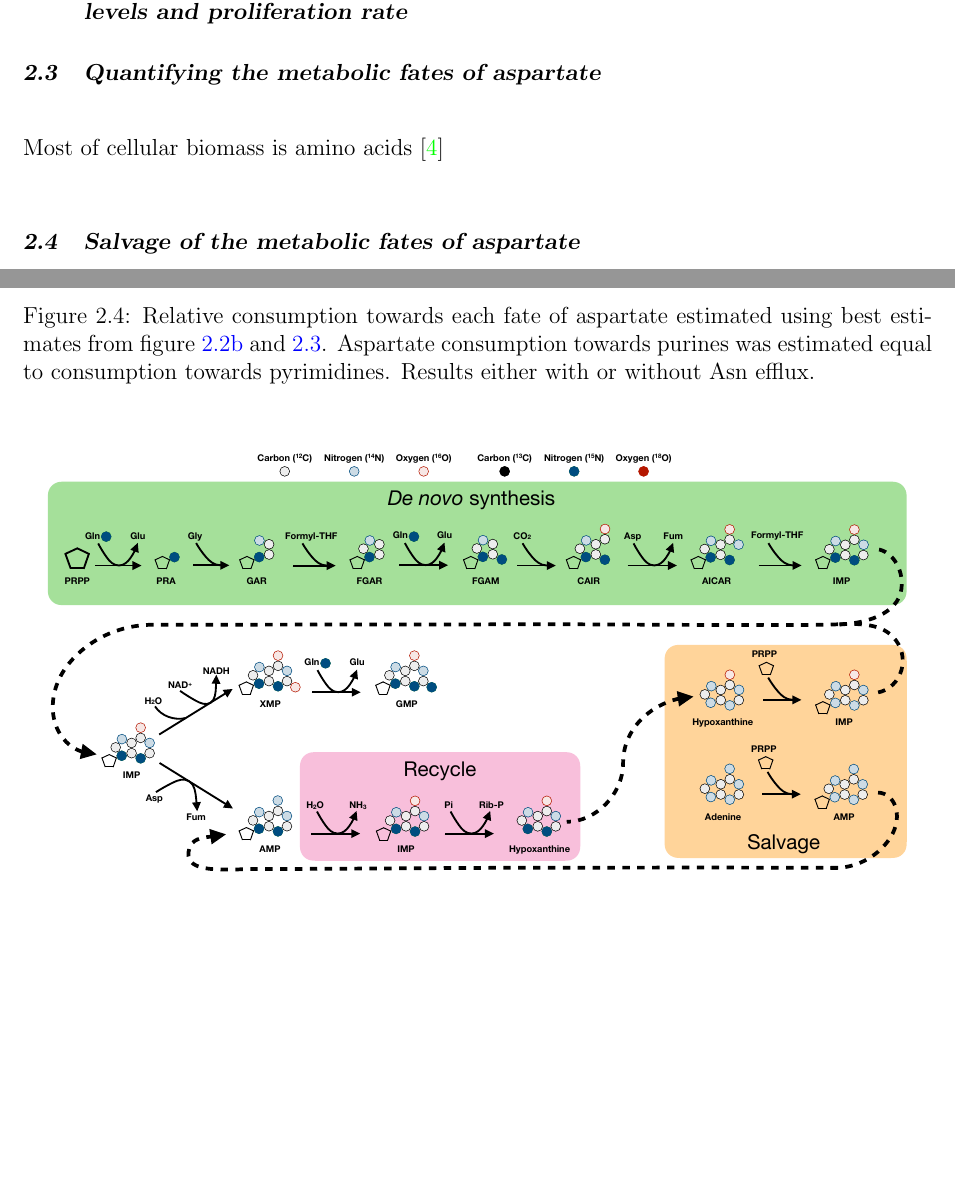
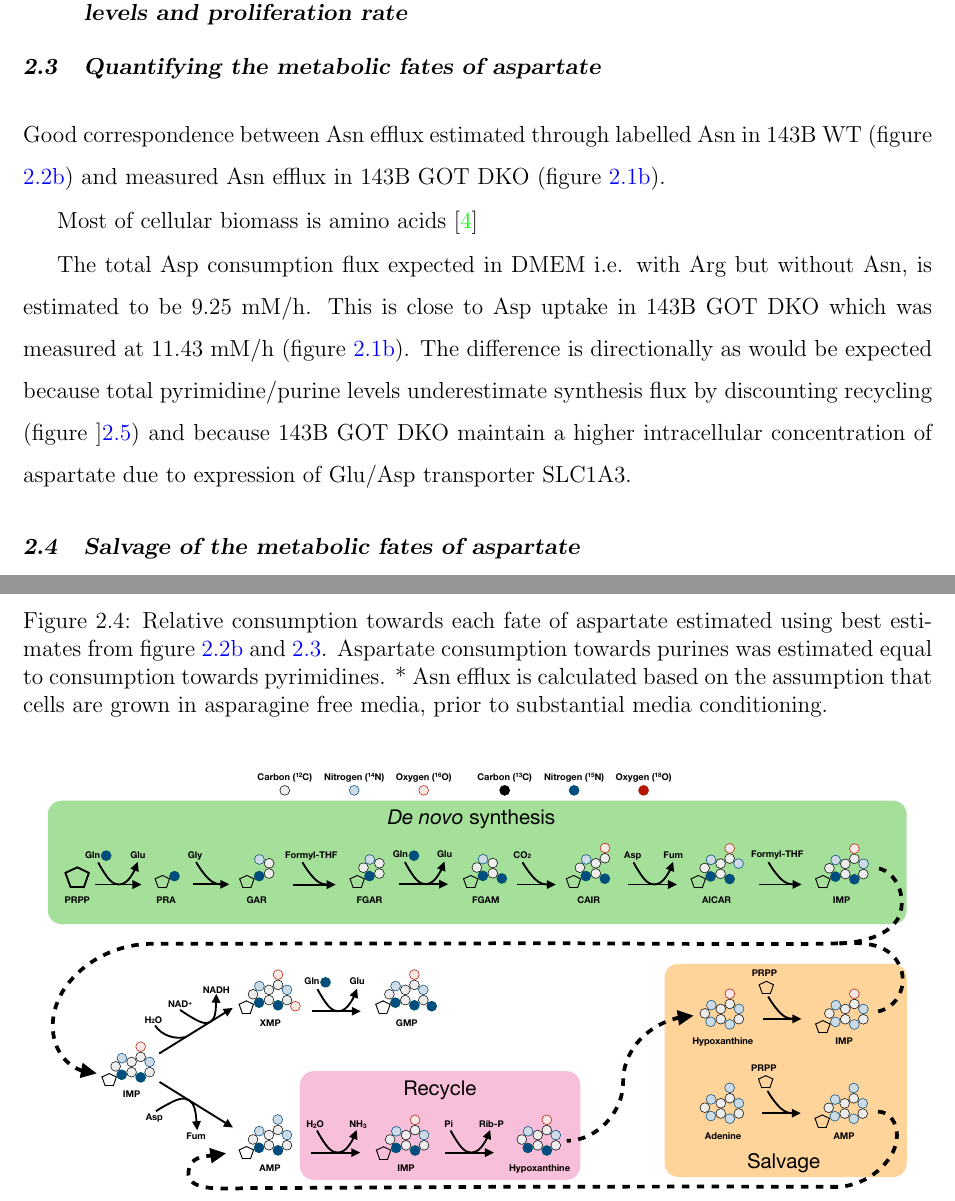
Before and after one commit to krdav/UW-phd-thesis, a LaTeX thesis (uwthesis.tex, which reads sections/chap2.tex): two parts of pages 14 and 17 of 62 before the commit and two parts of pages 14 and 17 of 64 after it, joined at a grey line, cut so that both start at the same text, the shorter picture padded with empty space. Compiled offline with pdfLaTeX.

Commit message:
Updates from Overleaf

```diff
--- a/sections/chap2.tex
+++ b/sections/chap2.tex
@@ -43,7 +43,7 @@ More blaa
 
 
 
-
+Good correspondence between Asn efflux estimated through labelled Asn in 143B WT (figure \ref{fig:ch2:Asn_flux}) and measured Asn efflux in 143B GOT DKO (figure \ref{fig:ch2:flux_143dko}).
 \begin{figure}
      \centering
      \hspace{0.05\textwidth}
@@ -89,13 +89,17 @@ Most of cellular biomass is amino acids \cite{Hosios2016-us}
 
 
 
+
+The total Asp consumption flux expected in DMEM i.e. with Arg but without Asn, is estimated to be 9.25 mM/h.
+This is close to Asp uptake in 143B GOT DKO which was measured at 11.43 mM/h (figure \ref{fig:ch2:flux_143dko}).
+The difference is directionally as would be expected because total pyrimidine/purine levels underestimate synthesis flux by discounting recycling (figure ]\ref{fig:ch2:pur_tr_ov}) and because 143B GOT DKO maintain a higher intracellular concentration of aspartate due to expression of Glu/Asp transporter SLC1A3.
 \begin{figure}
     \centering
     \includegraphics[width=0.36\textwidth]{figures/chap2/asp_fate.pdf}
     \caption[Relative consumption towards each fate of aspartate]{
     Relative consumption towards each fate of aspartate estimated using best estimates from figure \ref{fig:ch2:Asn_flux} and \ref{fig:ch2:ah_cell_comp}.
     Aspartate consumption towards purines was estimated equal to consumption towards pyrimidines.
-    Results either with or without Asn efflux.
+    * Asn efflux is calculated based on the assumption that cells are grown in asparagine free media, prior to substantial media conditioning.
     }
     \label{fig:ch2:asp_fate}
 \end{figure}
```
Also changed, not shown: appendices/app_ch2.tex (+20 -0 lines).
